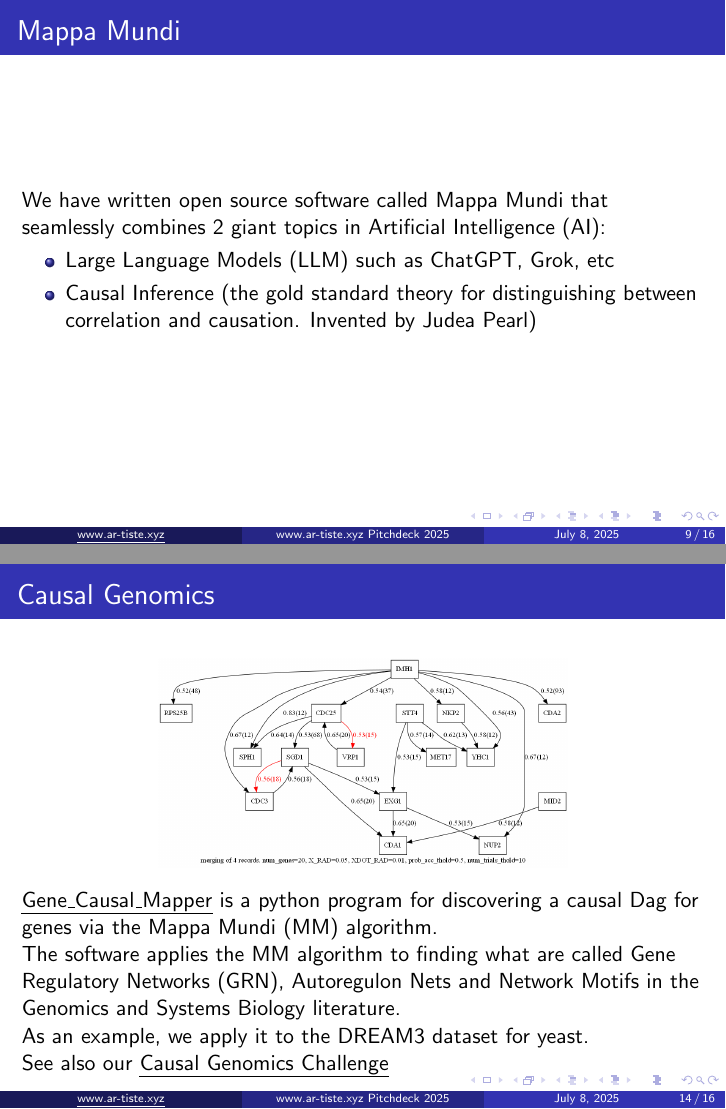
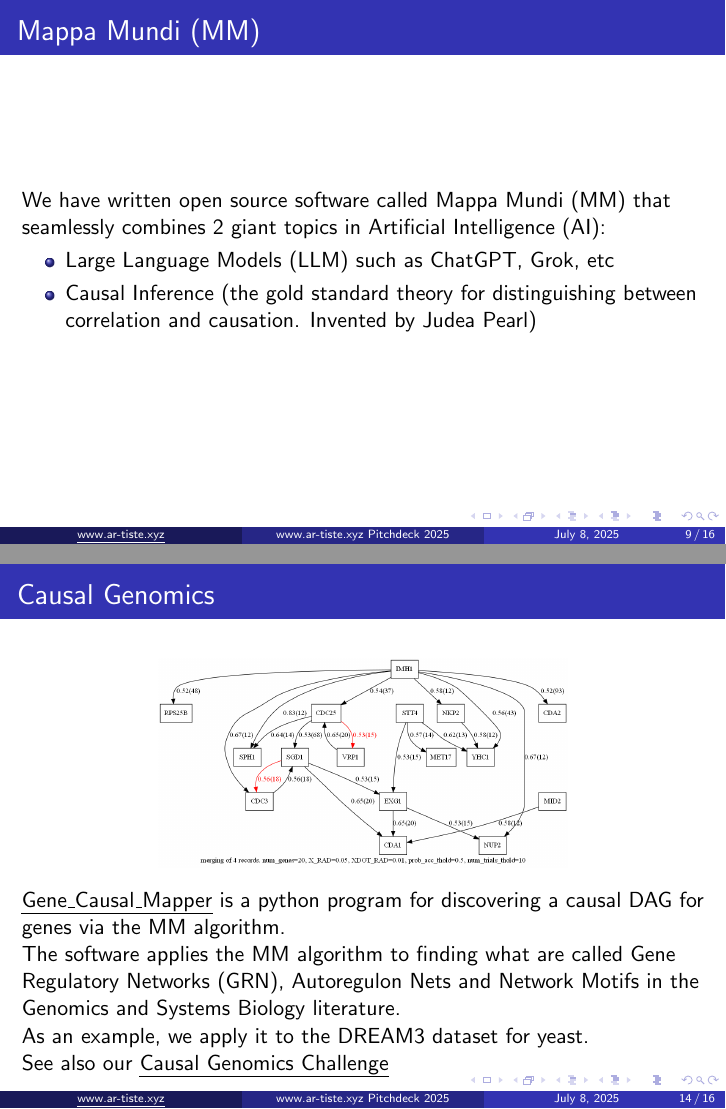
Before and after one commit to rrtucci/pitchdeck-artistexyz, LaTeX slides (pitchdeck-july4-2025.tex): pages 9 and 14 of 16, joined at a grey line. Compiled offline with pdfLaTeX.

Commit message:
first commit

```diff
--- a/pitchdeck-july4-2025.tex
+++ b/pitchdeck-july4-2025.tex
@@ -91,9 +91,9 @@ We specialize in Bayesian Networks, Causal Inference and Causal AI
 
 \end{frame}
 
-\BSframe{Mappa Mundi}
+\BSframe{Mappa Mundi (MM)}
 
-We have written open source software called Mappa Mundi that seamlessly combines 2 giant topics in Artificial Intelligence (AI):
+We have written open source software called Mappa Mundi (MM) that seamlessly combines 2 giant topics in Artificial Intelligence (AI):
 \begin{itemize}
     \item Large Language Models (LLM) such as ChatGPT, Grok, etc
     \item Causal Inference (the gold standard theory for distinguishing between correlation and causation. Invented by Judea Pearl)
@@ -167,7 +167,7 @@ How Google can crush its LLM competitors OpenAI and Meta by Bard-ifying its FitB
 \BSframe{Causal Genomics}
 $$
 \includegraphics[width=.6\textwidth]{gene-map.png}$$
-\href{https://github.com/rrtucci/gene_causal_mapper}{Gene\_Causal\_Mapper} is a python program for discovering a causal Dag for genes via the Mappa Mundi (MM) algorithm.
+\href{https://github.com/rrtucci/gene_causal_mapper}{Gene\_Causal\_Mapper} is a python program for discovering a causal DAG for genes via the MM algorithm.
 
 The software applies the MM algorithm to finding what are called Gene Regulatory Networks (GRN), Autoregulon Nets and Network Motifs in the Genomics and Systems Biology literature.
 
```
Also changed, not shown: pitchdeck-july4-2025.pdf, pitchdeck-july4-2025.tex (2 more changed lines).
